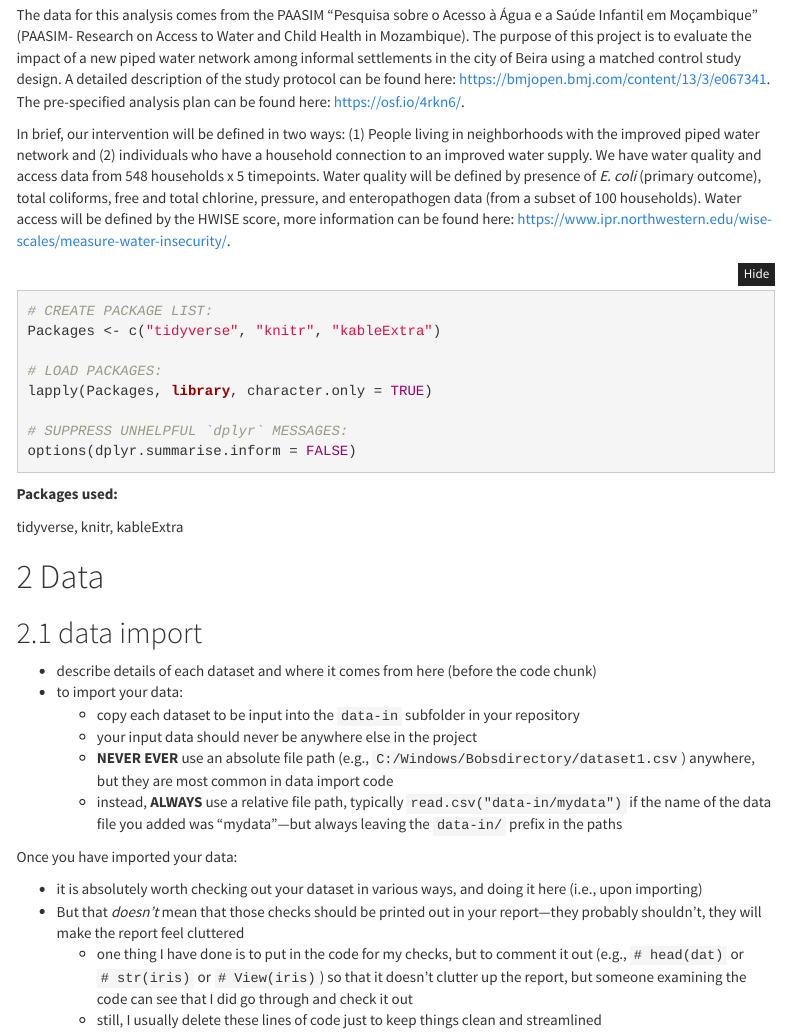
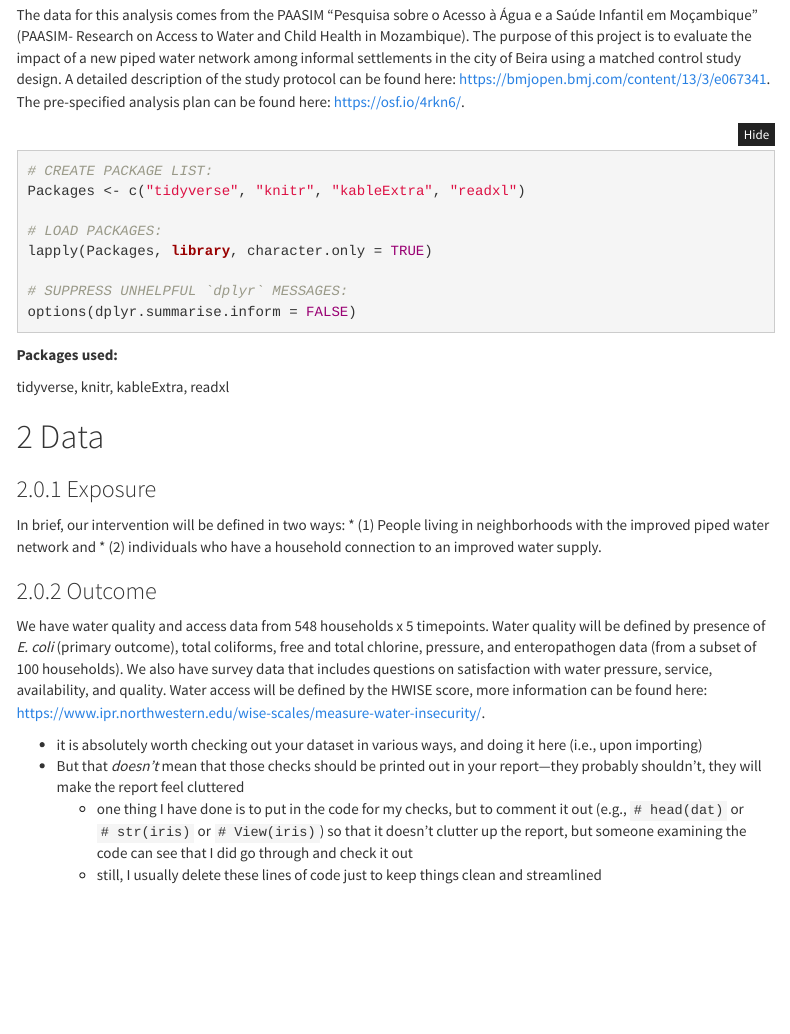
Before and after one commit to PAASIM-Project/intervention_waterquality, an R Markdown document (Aim1_Analysis_Code.Rmd): the page in a window 1100 px wide, from 290 px down. Rendered offline with R 4.5, knitr and Pandoc, with nearby package versions; folded parts are opened; some code elsewhere in the file could not run offline; menus at the side of the page are left out.

````diff
--- a/Aim1_Analysis_Code.Rmd
+++ b/Aim1_Analysis_Code.Rmd
@@ -28,12 +28,9 @@
 
 The data for this analysis comes from the PAASIM “Pesquisa sobre o Acesso à Água e a Saúde Infantil em Moçambique” (PAASIM- Research on Access to Water and Child Health in Mozambique). The purpose of this project is to evaluate the impact of a new piped water network among informal settlements in the city of Beira using a matched control study design. A detailed description of the study protocol can be found here: https://bmjopen.bmj.com/content/13/3/e067341. The pre-specified analysis plan can be found here: https://osf.io/4rkn6/.
 
-In brief, our intervention will be defined in two ways: (1) People living in neighborhoods with the improved piped water network and (2) individuals who have a household connection to an improved water supply. We have water quality and access data from 548 households x 5 timepoints. Water quality will be defined by presence of *E. coli* (primary outcome), total coliforms, free and total chlorine, pressure, and enteropathogen data (from a subset of 100 households). Water access will be defined by the HWISE score, more information can be found here: https://www.ipr.northwestern.edu/wise-scales/measure-water-insecurity/.
-
-
 ```{r packages, message = F, results = F, warning = F}
 # CREATE PACKAGE LIST:
-Packages <- c("tidyverse", "knitr", "kableExtra")
+Packages <- c("tidyverse", "knitr", "kableExtra", "readxl")
 
 # LOAD PACKAGES:
 lapply(Packages, library, character.only = TRUE)
@@ -49,16 +46,14 @@
 
 # Data
 
-## data import
+### Exposure
+In brief, our intervention will be defined in two ways:
+* (1) People living in neighborhoods with the improved piped water network and
+* (2) individuals who have a household connection to an improved water supply.
 
-* describe details of each dataset and where it comes from here (before the code chunk)
-* to import your data:
-    + copy each dataset to be input into the `data-in` subfolder in your repository
-    + your input data should never be anywhere else in the project
-    + **NEVER EVER** use an absolute file path (e.g., `C:/Windows/Bobsdirectory/dataset1.csv`) anywhere, but they are most common in data import code
-    + instead, **ALWAYS** use a relative file path, typically `read.csv("data-in/mydata")` if the name of the data file you added was "mydata"---but always leaving the `data-in/` prefix in the paths
+### Outcome
+We have water quality and access data from 548 households x 5 timepoints. Water quality will be defined by presence of *E. coli* (primary outcome), total coliforms, free and total chlorine, pressure, and enteropathogen data (from a subset of 100 households). We also have survey data that includes questions on satisfaction with water pressure, service, availability, and quality. Water access will be defined by the HWISE score, more information can be found here: https://www.ipr.northwestern.edu/wise-scales/measure-water-insecurity/.
 
-Once you have imported your data:
 
 * it is absolutely worth checking out your dataset in various ways, and doing it here (i.e., upon importing)
 * But that *doesn't* mean that those checks should be printed out in your report---they probably shouldn't, they will make the report feel cluttered
````
Also changed, not shown: Aim1_Analysis_Code.Rmd (15 more changed lines).
